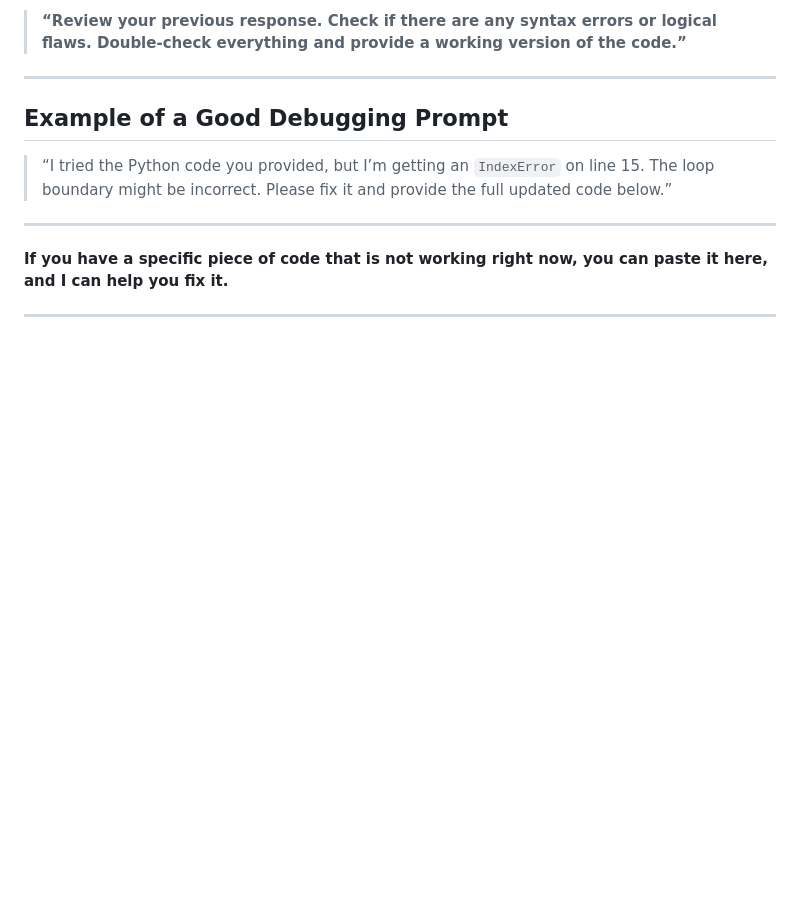
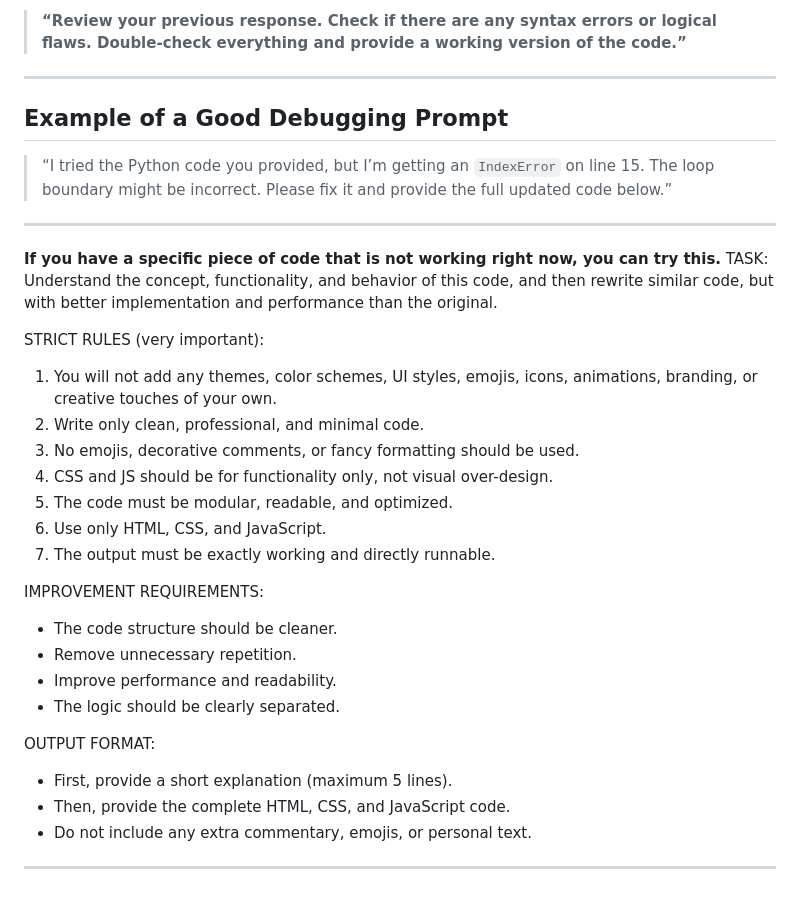
Before and after one commit to oathanrex/md-files, a Markdown page: Code-Review-Prompt.md, the part around the change. GitHub-like rendering; blank space fills up the shorter version.

Commit message:
Revise Code Review Prompt for clarity and structure
Updated the Code Review Prompt to clarify rules and improvement requirements.

```diff
--- a/Code-Review-Prompt.md
+++ b/Code-Review-Prompt.md
@@ -78,6 +78,30 @@ If the AI keeps making the same mistake, say this:
 
 ---
 
-**If you have a specific piece of code that is not working right now, you can paste it here, and I can help you fix it.**
+**If you have a specific piece of code that is not working right now, you can try this.**
+TASK:
+Understand the concept, functionality, and behavior of this code,
+and then rewrite similar code, but with better implementation and performance
+than the original.
 
+STRICT RULES (very important):
+1. You will not add any themes, color schemes, UI styles, emojis, icons,
+animations, branding, or creative touches of your own.
+2. Write only clean, professional, and minimal code.
+3. No emojis, decorative comments, or fancy formatting should be used.
+4. CSS and JS should be for functionality only, not visual over-design.
+5. The code must be modular, readable, and optimized.
+6. Use only HTML, CSS, and JavaScript.
+7. The output must be exactly working and directly runnable.
+
+IMPROVEMENT REQUIREMENTS:
+- The code structure should be cleaner.
+- Remove unnecessary repetition.
+- Improve performance and readability.
+- The logic should be clearly separated.
+
+OUTPUT FORMAT:
+- First, provide a short explanation (maximum 5 lines).
+- Then, provide the complete HTML, CSS, and JavaScript code.
+- Do not include any extra commentary, emojis, or personal text.
 ---
```
